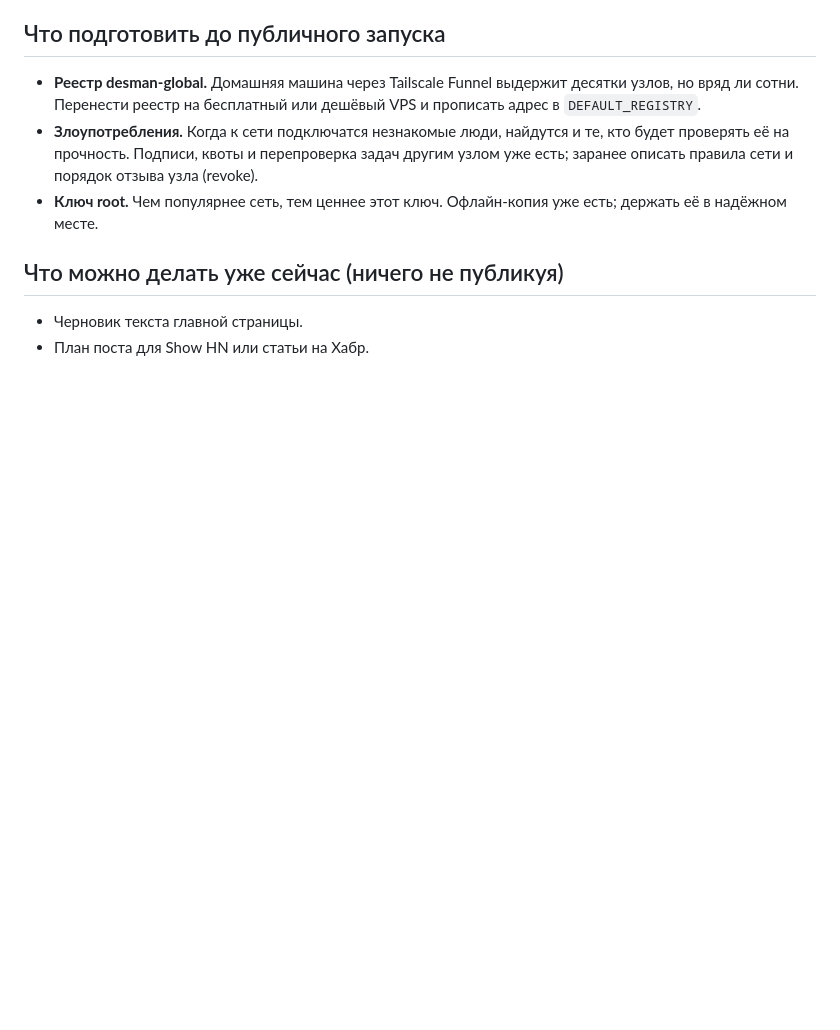
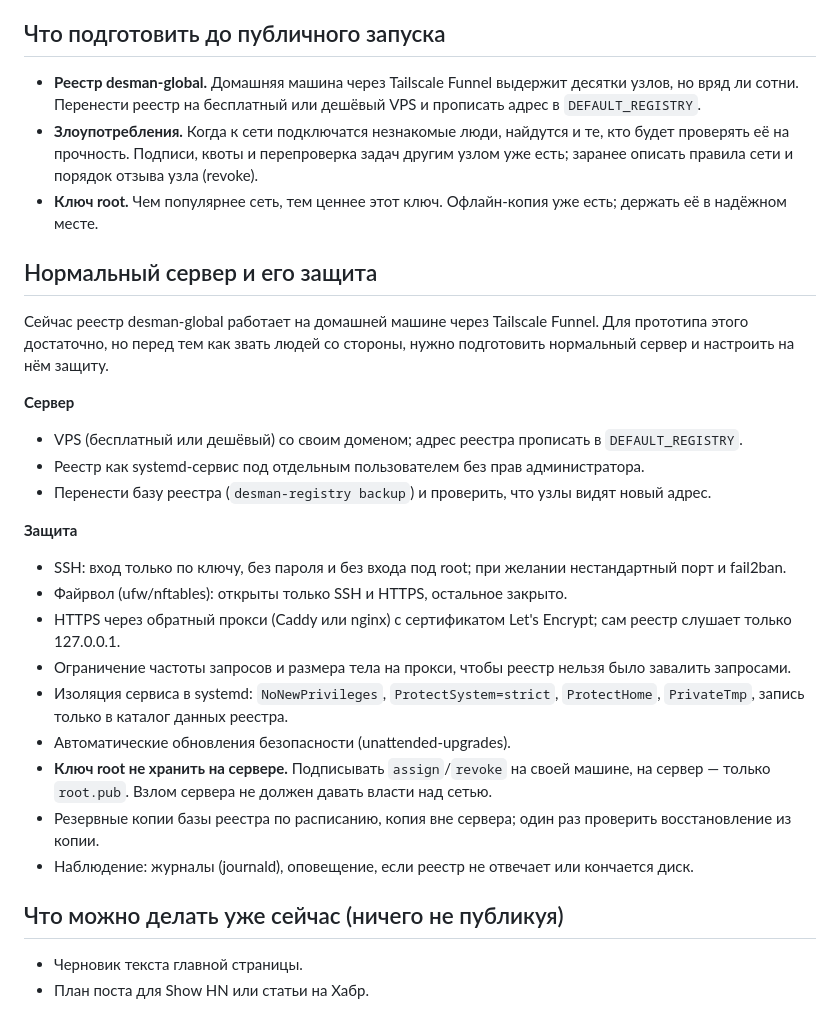
Before and after one commit to Temporary-Bot-5/DESMAN-P, a Markdown page: AFTER_PROTOTYPE.md, the part around the change. Drawn GitHub-style; blank space fills up the shorter version.

Commit message:
AFTER_PROTOTYPE.md: a proper server for the registry and its protection
Co-Authored-By: Claude Opus 5.5 <noreply@anthropic.com>

```diff
--- a/AFTER_PROTOTYPE.md
+++ b/AFTER_PROTOTYPE.md
@@ -54,6 +54,35 @@
 - **Ключ root.** Чем популярнее сеть, тем ценнее этот ключ. Офлайн-копия уже есть; держать
   её в надёжном месте.
 
+## Нормальный сервер и его защита
+
+Сейчас реестр desman-global работает на домашней машине через Tailscale Funnel. Для
+прототипа этого достаточно, но перед тем как звать людей со стороны, нужно подготовить
+нормальный сервер и настроить на нём защиту.
+
+**Сервер**
+- VPS (бесплатный или дешёвый) со своим доменом; адрес реестра прописать в
+  `DEFAULT_REGISTRY`.
+- Реестр как systemd-сервис под отдельным пользователем без прав администратора.
+- Перенести базу реестра (`desman-registry backup`) и проверить, что узлы видят новый адрес.
+
+**Защита**
+- SSH: вход только по ключу, без пароля и без входа под root; при желании нестандартный
+  порт и fail2ban.
+- Файрвол (ufw/nftables): открыты только SSH и HTTPS, остальное закрыто.
+- HTTPS через обратный прокси (Caddy или nginx) с сертификатом Let's Encrypt; сам реестр
+  слушает только 127.0.0.1.
+- Ограничение частоты запросов и размера тела на прокси, чтобы реестр нельзя было
+  завалить запросами.
+- Изоляция сервиса в systemd: `NoNewPrivileges`, `ProtectSystem=strict`, `ProtectHome`,
+  `PrivateTmp`, запись только в каталог данных реестра.
+- Автоматические обновления безопасности (unattended-upgrades).
+- **Ключ root не хранить на сервере.** Подписывать `assign`/`revoke` на своей машине,
+  на сервер — только `root.pub`. Взлом сервера не должен давать власти над сетью.
+- Резервные копии базы реестра по расписанию, копия вне сервера; один раз проверить
+  восстановление из копии.
+- Наблюдение: журналы (journald), оповещение, если реестр не отвечает или кончается диск.
+
 ## Что можно делать уже сейчас (ничего не публикуя)
 
 - Черновик текста главной страницы.
```
